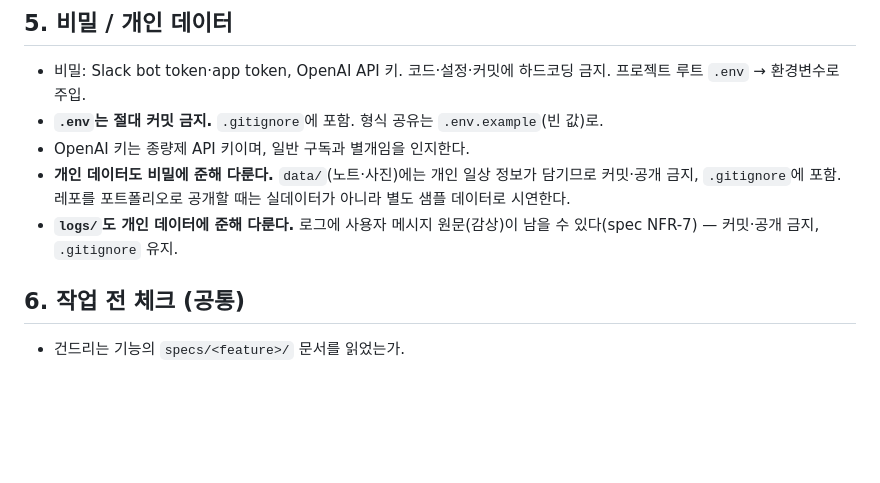
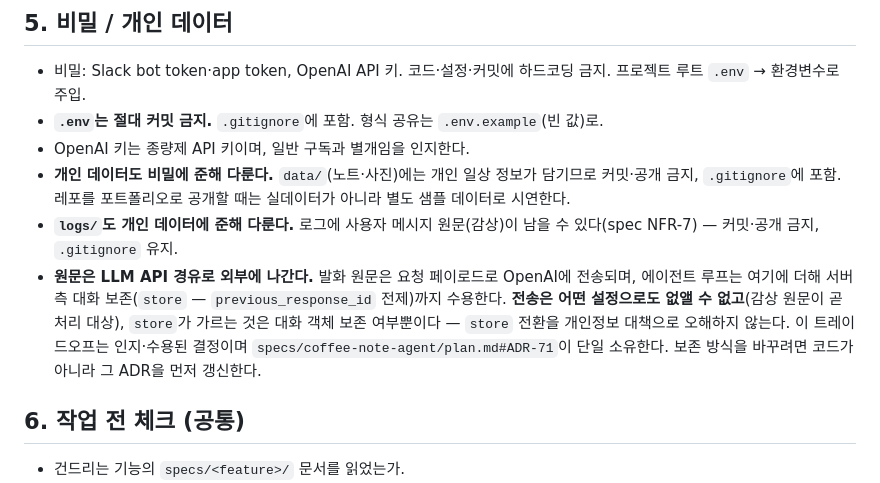
Before and after one commit to devwuu/mocha, a Markdown page: CLAUDE.md, the part around the change. Rendered like a GitHub page; blank space fills up the shorter version.

```diff
--- a/CLAUDE.md
+++ b/CLAUDE.md
@@ -39,6 +39,7 @@
 - OpenAI 키는 종량제 API 키이며, 일반 구독과 별개임을 인지한다.
 - **개인 데이터도 비밀에 준해 다룬다.** `data/`(노트·사진)에는 개인 일상 정보가 담기므로 커밋·공개 금지, `.gitignore`에 포함. 레포를 포트폴리오로 공개할 때는 실데이터가 아니라 별도 샘플 데이터로 시연한다.
 - **`logs/`도 개인 데이터에 준해 다룬다.** 로그에 사용자 메시지 원문(감상)이 남을 수 있다(spec NFR-7) — 커밋·공개 금지, `.gitignore` 유지.
+- **원문은 LLM API 경유로 외부에 나간다.** 발화 원문은 요청 페이로드로 OpenAI에 전송되며, 에이전트 루프는 여기에 더해 서버측 대화 보존(`store` — `previous_response_id` 전제)까지 수용한다. **전송은 어떤 설정으로도 없앨 수 없고**(감상 원문이 곧 처리 대상), `store`가 가르는 것은 대화 객체 보존 여부뿐이다 — `store` 전환을 개인정보 대책으로 오해하지 않는다. 이 트레이드오프는 인지·수용된 결정이며 `specs/coffee-note-agent/plan.md#ADR-71`이 단일 소유한다. 보존 방식을 바꾸려면 코드가 아니라 그 ADR을 먼저 갱신한다.
 
 ## 6. 작업 전 체크 (공통)
 
```
Also changed, not shown: REVIEW.md (+23 -0 lines).
